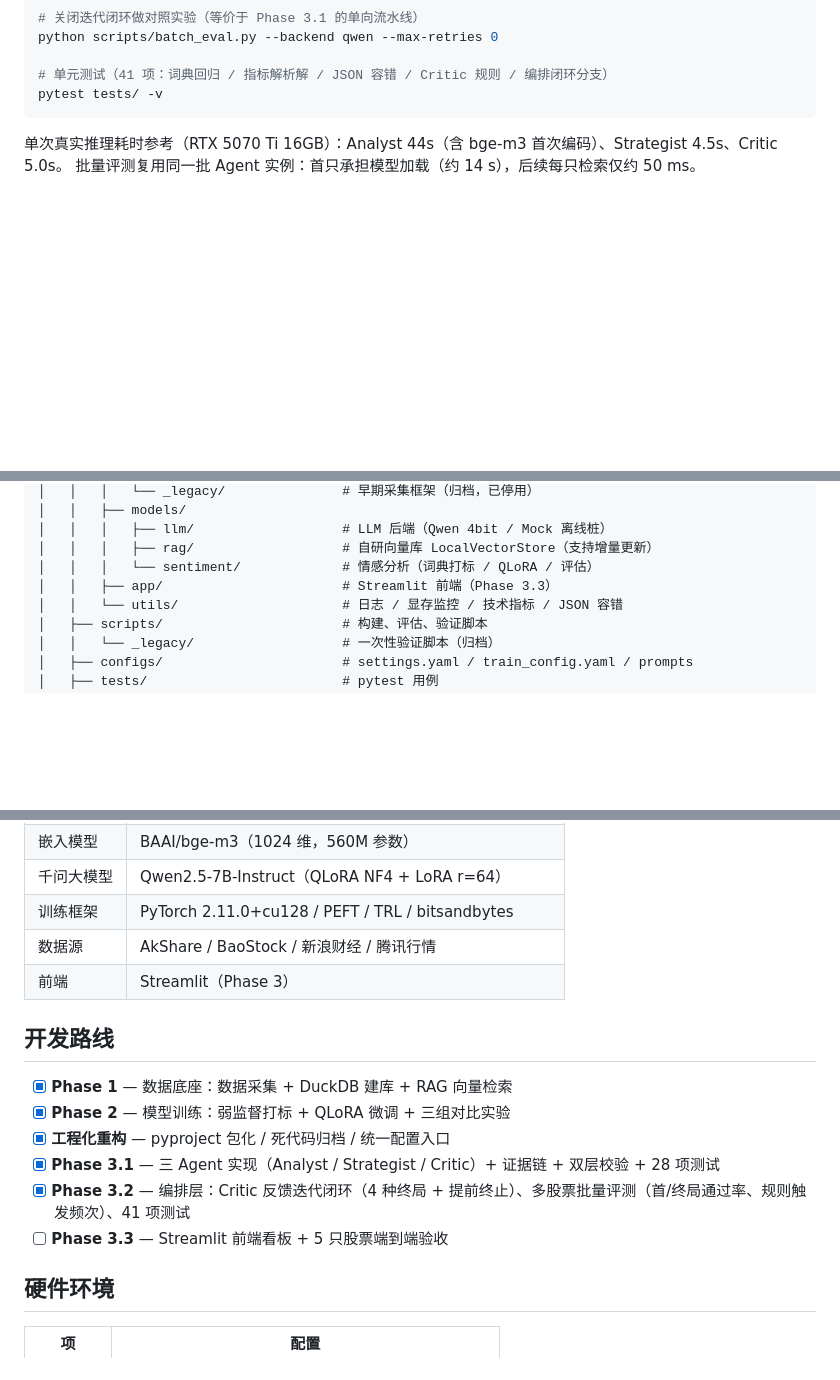
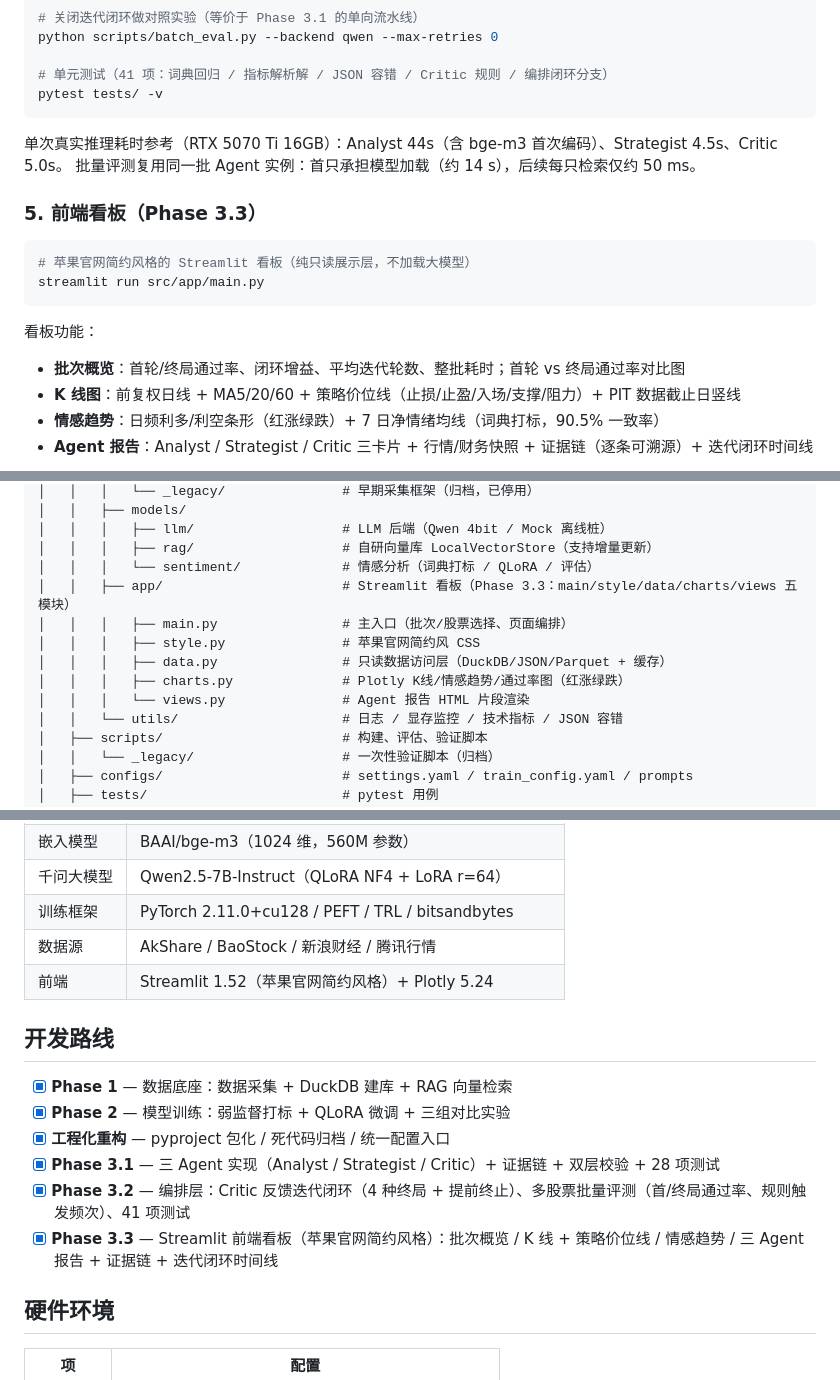
Before and after one commit to yellowanchor/a-share-agent-system, a Markdown page: README.md, 3 parts joined by grey strips. Rendered like a GitHub page; blank space fills up the shorter version.

````diff
--- a/README.md
+++ b/README.md
@@ -146,3 +146,17 @@ pytest tests/ -v
 单次真实推理耗时参考（RTX 5070 Ti 16GB）：Analyst 44s（含 bge-m3 首次编码）、Strategist 4.5s、Critic 5.0s。
 批量评测复用同一批 Agent 实例：首只承担模型加载（约 14 s），后续每只检索仅约 50 ms。
 
+### 5. 前端看板（Phase 3.3）
+
+```bash
+# 苹果官网简约风格的 Streamlit 看板（纯只读展示层，不加载大模型）
+streamlit run src/app/main.py
+```
+
+看板功能：
+
+- **批次概览**：首轮/终局通过率、闭环增益、平均迭代轮数、整批耗时；首轮 vs 终局通过率对比图
+- **K 线图**：前复权日线 + MA5/20/60 + 策略价位线（止损/止盈/入场/支撑/阻力）+ PIT 数据截止日竖线
+- **情感趋势**：日频利多/利空条形（红涨绿跌）+ 7 日净情绪均线（词典打标，90.5% 一致率）
+- **Agent 报告**：Analyst / Strategist / Critic 三卡片 + 行情/财务快照 + 证据链（逐条可溯源）+ 迭代闭环时间线
+
@@ -170,7 +197,12 @@ a-share-agent-system/
 │   │   │   ├── llm/                   # LLM 后端（Qwen 4bit / Mock 离线桩）
 │   │   │   ├── rag/                   # 自研向量库 LocalVectorStore（支持增量更新）
 │   │   │   └── sentiment/             # 情感分析（词典打标 / QLoRA / 评估）
-│   │   ├── app/                       # Streamlit 前端（Phase 3.3）
+│   │   ├── app/                       # Streamlit 看板（Phase 3.3：main/style/data/charts/views 五模块）
+│   │   │   ├── main.py                # 主入口（批次/股票选择、页面编排）
+│   │   │   ├── style.py               # 苹果官网简约风 CSS
+│   │   │   ├── data.py                # 只读数据访问层（DuckDB/JSON/Parquet + 缓存）
+│   │   │   ├── charts.py              # Plotly K线/情感趋势/通过率图（红涨绿跌）
+│   │   │   └── views.py               # Agent 报告 HTML 片段渲染
 │   │   └── utils/                     # 日志 / 显存监控 / 技术指标 / JSON 容错
 │   ├── scripts/                       # 构建、评估、验证脚本
 │   │   └── _legacy/                   # 一次性验证脚本（归档）
@@ -286,7 +318,7 @@ a-share-agent-system/
 | 千问大模型 | Qwen2.5-7B-Instruct（QLoRA NF4 + LoRA r=64） |
 | 训练框架 | PyTorch 2.11.0+cu128 / PEFT / TRL / bitsandbytes |
 | 数据源 | AkShare / BaoStock / 新浪财经 / 腾讯行情 |
-| 前端 | Streamlit（Phase 3） |
+| 前端 | Streamlit 1.52（苹果官网简约风格）+ Plotly 5.24 |
 
 ## 开发路线
 
@@ -295,7 +327,7 @@ a-share-agent-system/
 - [x] **工程化重构** — pyproject 包化 / 死代码归档 / 统一配置入口
 - [x] **Phase 3.1** — 三 Agent 实现（Analyst / Strategist / Critic）+ 证据链 + 双层校验 + 28 项测试
 - [x] **Phase 3.2** — 编排层：Critic 反馈迭代闭环（4 种终局 + 提前终止）、多股票批量评测（首/终局通过率、规则触发频次）、41 项测试
-- [ ] **Phase 3.3** — Streamlit 前端看板 + 5 只股票端到端验收
+- [x] **Phase 3.3** — Streamlit 前端看板（苹果官网简约风格）：批次概览 / K 线 + 策略价位线 / 情感趋势 / 三 Agent 报告 + 证据链 + 迭代闭环时间线
 
 ## 硬件环境
 
````
Also changed, not shown: other parts of README.md (+13 -0 lines), a_share_agent_system/CHANGELOG.md (+26 -0 lines), a_share_agent_system/docs/screenshots/dashboard_report.png (added), a_share_agent_system/docs/screenshots/dashboard_top.png (added), 7 other files.
